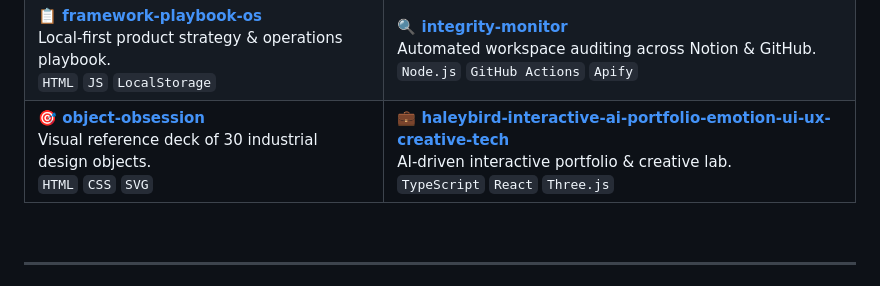
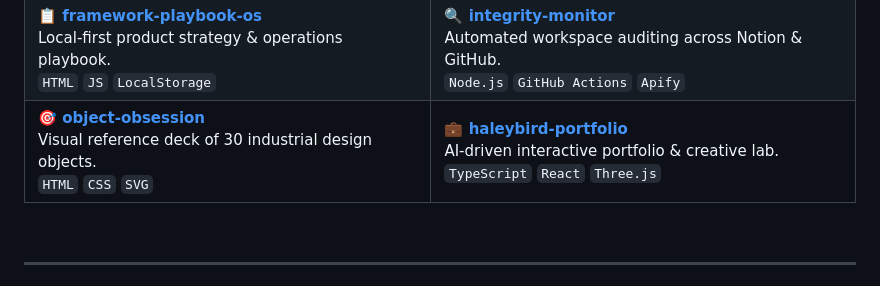
Before and after one commit to sENZ5hFx/sENZ5hFx, a Markdown page: README.md, the part around the change. Drawn GitHub-style.

Commit message:
Update portfolio repo link to new short name (haleybird-portfolio)

```diff
--- a/README.md
+++ b/README.md
@@ -246,7 +246,7 @@ It stores like a wave function.
 |---|---|
 | **🌩️ [RoofSignal](https://github.com/sENZ5hFx/RoofSignal)**<br/>Storm intelligence dashboard for roofing contractors.<br/>`Node.js` `React` `Mapbox` | **🎨 [Create.ly](https://github.com/sENZ5hFx/Create.ly)**<br/>AI-powered smart media platform for creators.<br/>`TypeScript` `React` `OpenAI` |
 | **📋 [framework-playbook-os](https://github.com/sENZ5hFx/framework-playbook-os)**<br/>Local-first product strategy & operations playbook.<br/>`HTML` `JS` `LocalStorage` | **🔍 [integrity-monitor](https://github.com/sENZ5hFx/integrity-monitor)**<br/>Automated workspace auditing across Notion & GitHub.<br/>`Node.js` `GitHub Actions` `Apify` |
-| **🎯 [object-obsession](https://github.com/sENZ5hFx/object-obsession)**<br/>Visual reference deck of 30 industrial design objects.<br/>`HTML` `CSS` `SVG` | **💼 [haleybird-interactive-ai-portfolio-emotion-ui-ux-creative-tech](https://github.com/sENZ5hFx/haleybird-interactive-ai-portfolio-emotion-ui-ux-creative-tech)**<br/>AI-driven interactive portfolio & creative lab.<br/>`TypeScript` `React` `Three.js` |
+| **🎯 [object-obsession](https://github.com/sENZ5hFx/object-obsession)**<br/>Visual reference deck of 30 industrial design objects.<br/>`HTML` `CSS` `SVG` | **💼 [haleybird-portfolio](https://github.com/sENZ5hFx/haleybird-portfolio)**<br/>AI-driven interactive portfolio & creative lab.<br/>`TypeScript` `React` `Three.js` |
 
 </div>
 
```
